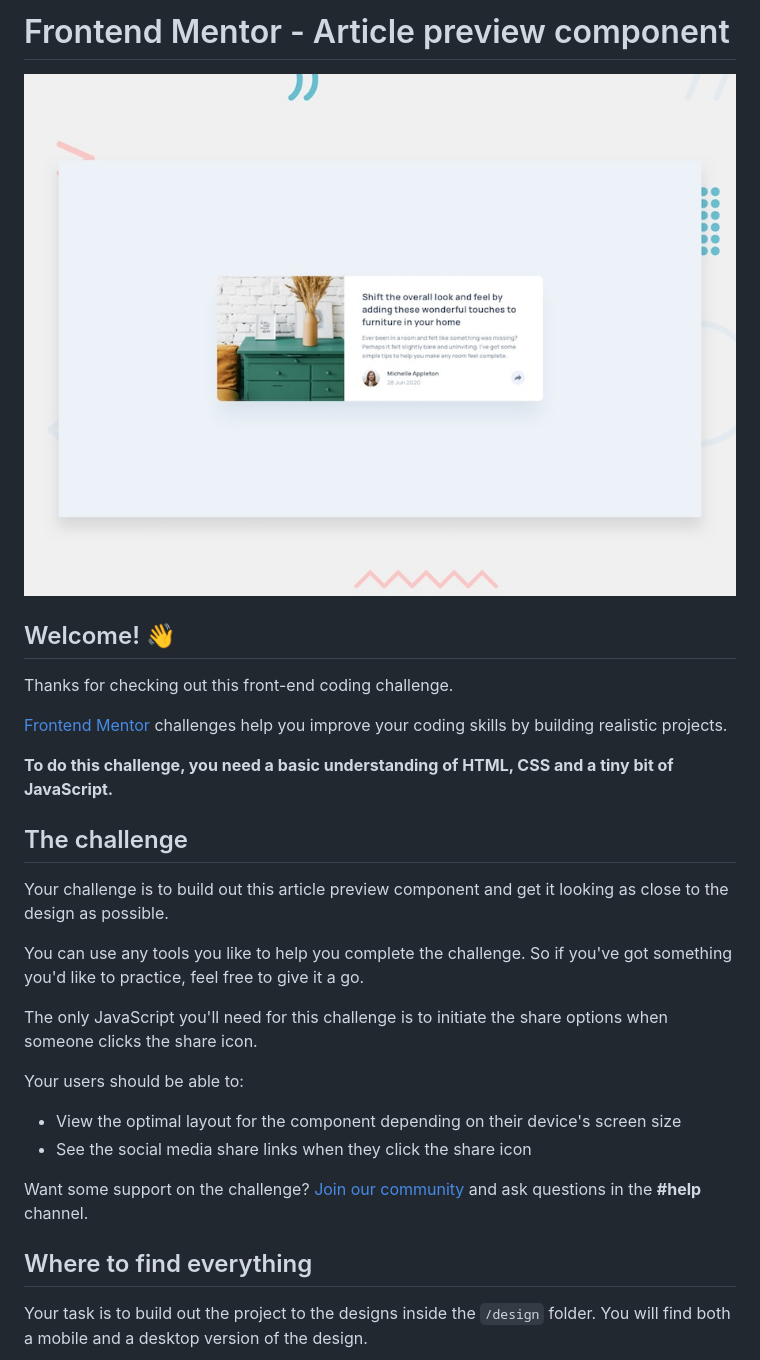
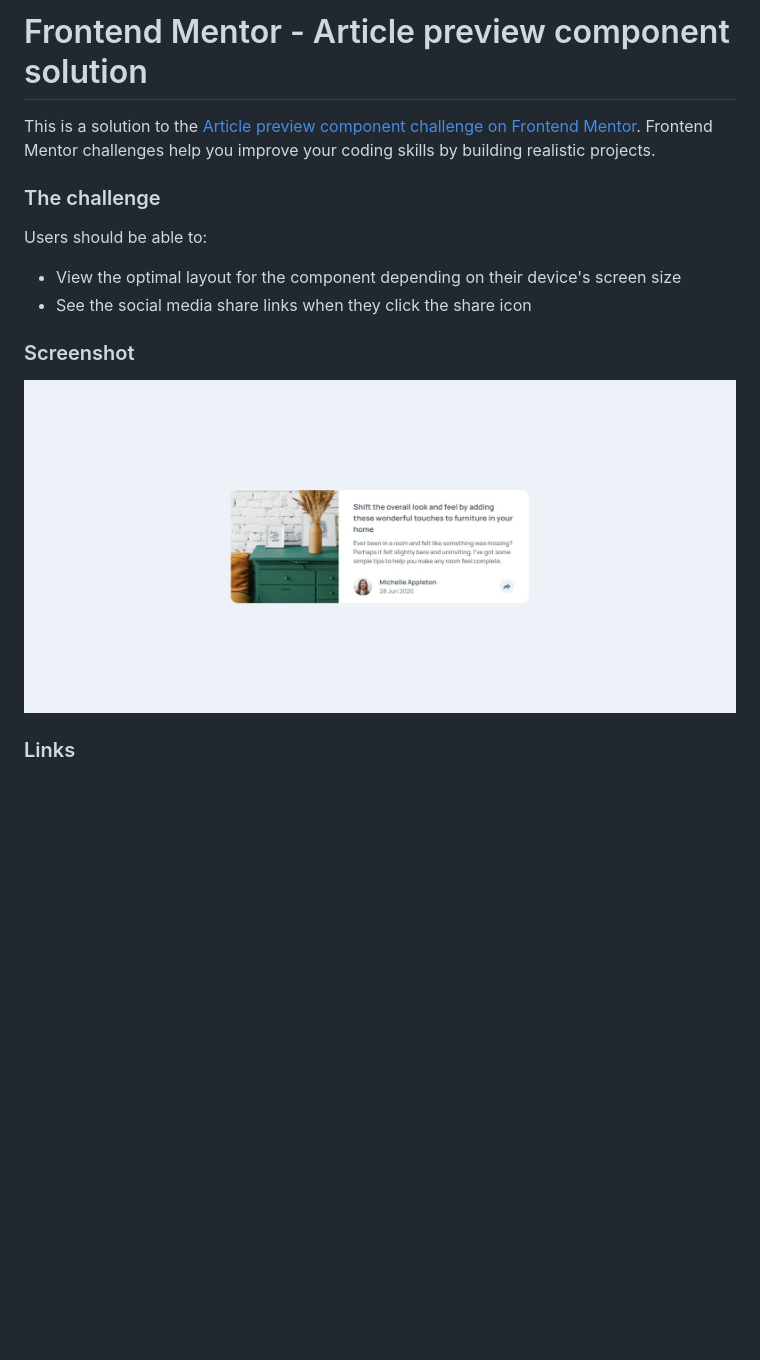
Before and after one commit to ccccchriz/article-preview-component-master, a Markdown page: README.md, the part around the change printed below. Drawn GitHub-style; pictures changed too: screenshot.jpeg (added); blank space fills up the shorter version.

Commit message:
screenshot and readme

```diff
--- a/README.md
+++ b/README.md
@@ -1,31 +1,17 @@
-# Frontend Mentor - Article preview component
+# Frontend Mentor - Article preview component solution
 
-![Design preview for the Article preview component coding challenge](./design/desktop-preview.jpg)
+This is a solution to the [Article preview component challenge on Frontend Mentor](https://www.frontendmentor.io/challenges/article-preview-component-dYBN_pYFT). Frontend Mentor challenges help you improve your coding skills by building realistic projects.
 
-## Welcome! 👋
+### The challenge
 
-Thanks for checking out this front-end coding challenge.
-
-[Frontend Mentor](https://www.frontendmentor.io) challenges help you improve your coding skills by building realistic projects.
-
-**To do this challenge, you need a basic understanding of HTML, CSS and a tiny bit of JavaScript.**
-
-## The challenge
-
-Your challenge is to build out this article preview component and get it looking as close to the design as possible.
-
-You can use any tools you like to help you complete the challenge. So if you've got something you'd like to practice, feel free to give it a go.
-
-The only JavaScript you'll need for this challenge is to initiate the share options when someone clicks the share icon.
-
-Your users should be able to:
+Users should be able to:
 
 - View the optimal layout for the component depending on their device's screen size
 - See the social media share links when they click the share icon
 
-Want some support on the challenge? [Join our community](https://www.frontendmentor.io/community) and ask questions in the **#help** channel.
+### Screenshot
 
-## Where to find everything
+![](./screenshot.jpeg)
 
-Your task is to build out the project to the designs inside the `/design` folder. You will find both a mobile and a desktop version of the design.
+### Links
 
```
Also changed, not shown: other parts of README.md (+2 -63 lines), README-template.md (deleted, +0 -111 lines).
